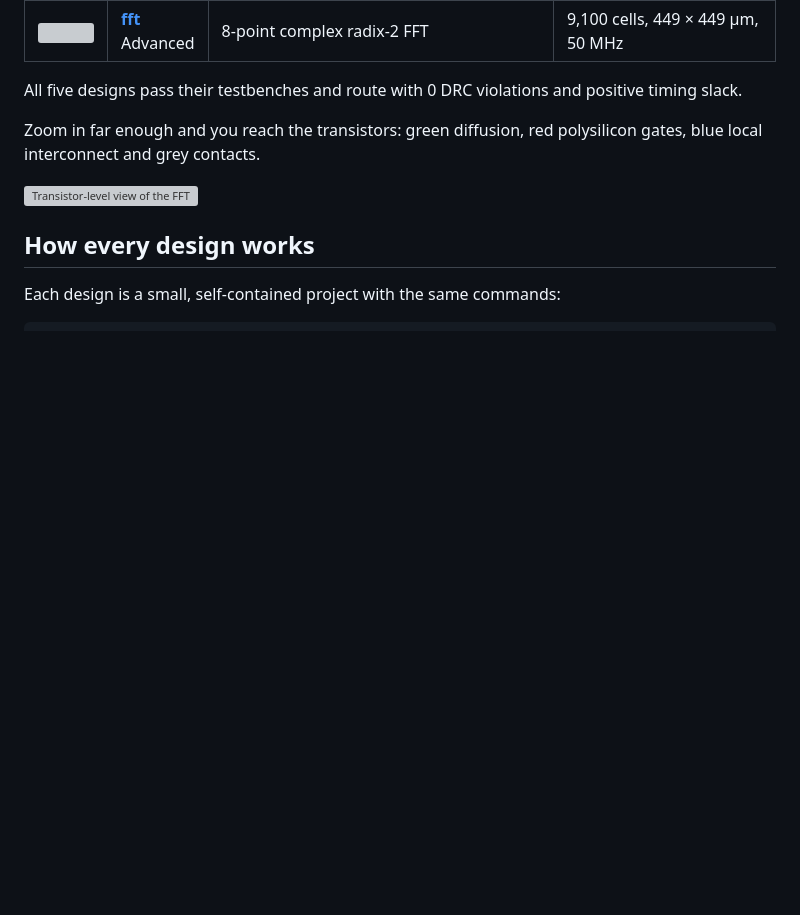
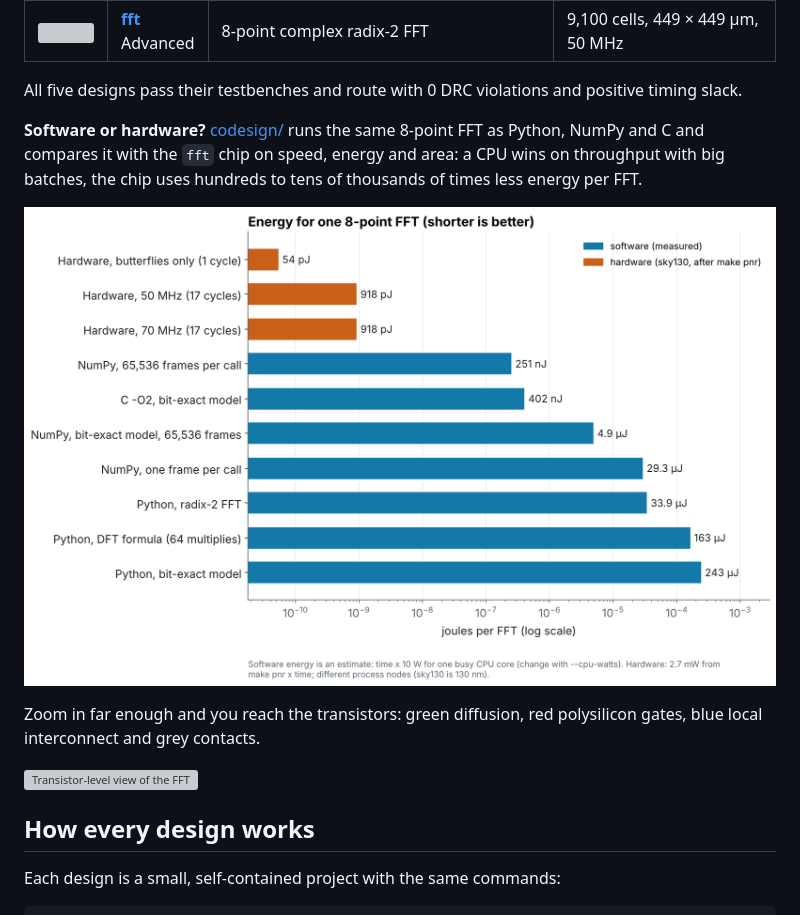
Before and after one commit to netfirms/chip-design-learning, a Markdown page: README.md, the part around the change. GitHub-like rendering; pictures changed too: docs/images/codesign_energy.png (added); blank space fills up the shorter version; grey boxes are pictures that could not be loaded.

```diff
--- a/README.md
+++ b/README.md
@@ -51,6 +51,13 @@ labelled at their real places on the die edge. Each design's page has more
 
 All five designs pass their testbenches and route with 0 DRC violations and
 positive timing slack.
+
+**Software or hardware?** [codesign/](codesign/) runs the same 8-point FFT
+as Python, NumPy and C and compares it with the `fft` chip on speed, energy
+and area: a CPU wins on throughput with big batches, the chip uses hundreds
+to tens of thousands of times less energy per FFT.
+
+![Energy per FFT, software vs hardware](docs/images/codesign_energy.png)
 
 Zoom in far enough and you reach the transistors: green diffusion, red
 polysilicon gates, blue local interconnect and grey contacts.
```
Also changed, not shown: codesign/README.md (added, +170 -0 lines), docs/learning-path.md (+19 -0 lines), slides/06b-codesign.md (added, +222 -0 lines), slides/README.md (+1 -0 lines), docs/images/codesign_area.png (added), docs/images/codesign_batch.png (added), docs/images/codesign_cycles.png (added), docs/images/codesign_speed.png (added), 6 other files.
